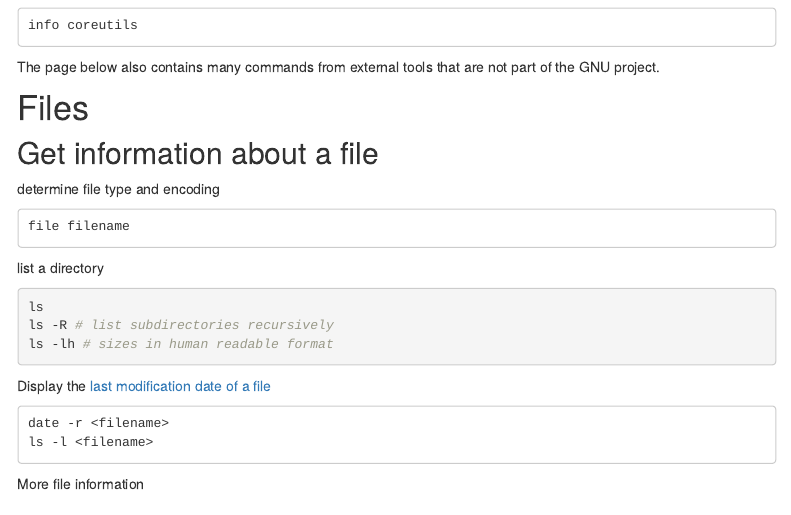
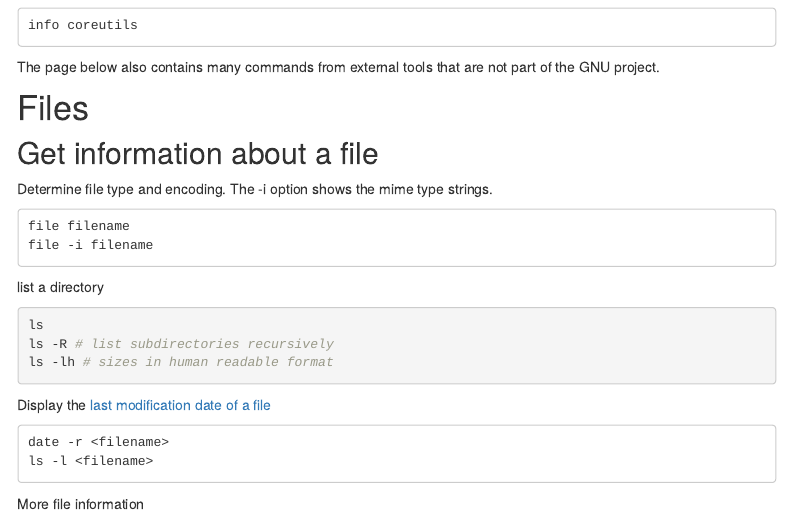
Before and after one commit to paulrougieux/paulrougieux.github.io, an R Markdown document (bash.Rmd): the page in a window 1100 px wide, from 310 px down. Rendered offline with R 4.5, knitr and Pandoc, with nearby package versions; menus at the side of the page are left out.

Commit message:
Show mime type string

````diff
--- a/bash.Rmd
+++ b/bash.Rmd
@@ -26,9 +26,10 @@ that are not part of the GNU project.
 
 
 ## Get information about a file
-determine file type and encoding
+Determine file type and encoding. The -i option shows the mime type strings.
 
     file filename
+    file -i filename
 
 list a directory
 ```{bash}
````
